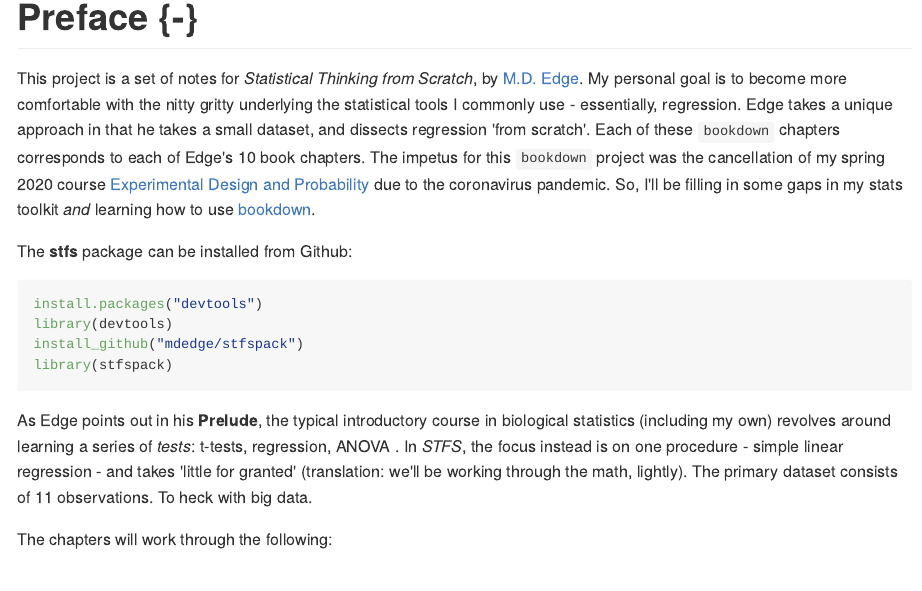
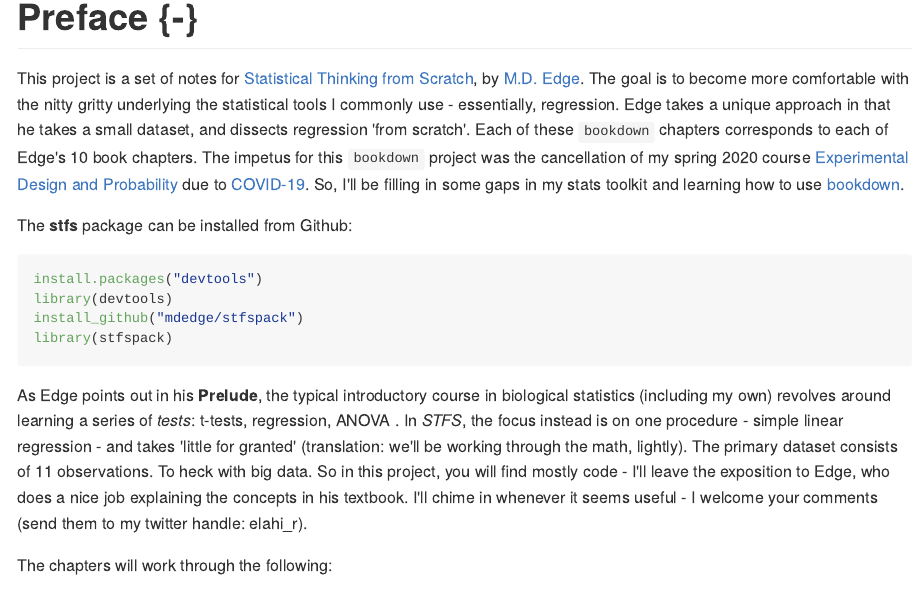
Before and after one commit to elahi/stats_from_scratch_edge, an R Markdown document (index.Rmd): the page in a window 1100 px wide, from its top. The pictures show the output file docs/index.md that the author committed with the source, drawn offline in the style of GitHub.

Commit message:
small updates to index

````diff
--- a/index.Rmd
+++ b/index.Rmd
@@ -14,7 +14,7 @@ description: "Cliff notes for Statistical Thinking from Scratch, by Doc Edge."
 
 # Preface {-}
 
-This project is a set of notes for *Statistical Thinking from Scratch*, by [M.D. Edge](https://www.doc-edge.net/). My personal goal is to become more comfortable with the nitty gritty underlying the statistical tools I commonly use - essentially, regression. Edge takes a unique approach in that he takes a small dataset, and dissects regression 'from scratch'. Each of these `bookdown` chapters corresponds to each of Edge's 10 book chapters. The impetus for this `bookdown` project was the cancellation of my spring 2020 course [Experimental Design and Probability](https://elahi.github.io/) due to the coronavirus pandemic. So, I'll be filling in some gaps in my stats toolkit *and* learning how to use [bookdown](https://bookdown.org/).
+This project is a set of notes for [Statistical Thinking from Scratch](https://global.oup.com/academic/product/statistical-thinking-from-scratch-9780198827634?cc=us&lang=en&#), by [M.D. Edge](https://www.doc-edge.net/). The goal is to become more comfortable with the nitty gritty underlying the statistical tools I commonly use - essentially, regression. Edge takes a unique approach in that he takes a small dataset, and dissects regression 'from scratch'. Each of these `bookdown` chapters corresponds to each of Edge's 10 book chapters. The impetus for this `bookdown` project was the cancellation of my spring 2020 course [Experimental Design and Probability](https://elahi.github.io/xdp/) due to [COVID-19](https://healthalerts.stanford.edu/). So, I'll be filling in some gaps in my stats toolkit and learning how to use [bookdown](https://bookdown.org/).
 
 The **stfs** package can be installed from Github:
 
@@ -33,7 +33,7 @@ knitr::write_bib(c(
 ), 'packages.bib')
 ```
 
-As Edge points out in his **Prelude**, the typical introductory course in biological statistics (including my own) revolves around learning a series of *tests*: t-tests, regression, ANOVA . In *STFS*, the focus instead is on one procedure - simple linear regression - and takes 'little for granted' (translation: we'll be working through the math, lightly). The primary dataset consists of 11 observations. To heck with big data.
+As Edge points out in his **Prelude**, the typical introductory course in biological statistics (including my own) revolves around learning a series of *tests*: t-tests, regression, ANOVA . In *STFS*, the focus instead is on one procedure - simple linear regression - and takes 'little for granted' (translation: we'll be working through the math, lightly). The primary dataset consists of 11 observations. To heck with big data. So in this project, you will find mostly code - I'll leave the exposition to Edge, who does a nice job explaining the concepts in his textbook. I'll chime in whenever it seems useful - I welcome your comments (send them to my twitter handle: elahi_r).
 
 The chapters will work through the following:
 1. Probability
````
Also changed, not shown: docs/index.md, docs/search_index.json, 1 other file.
